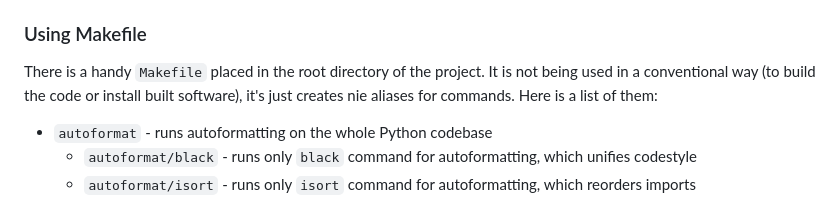
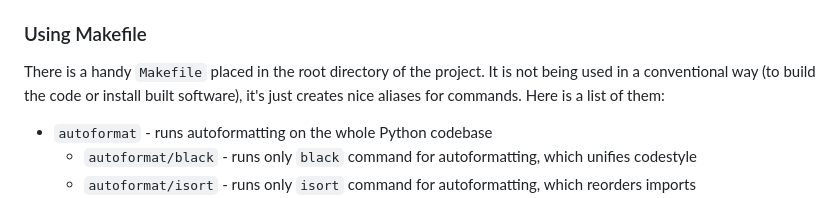
Before and after one commit to SteamDeckHomebrew/decky-plugin-store, a Markdown page: README.md, the part around the change. Drawn GitHub-style.

Commit message:
Fix typo in README.md

```diff
--- a/README.md
+++ b/README.md
@@ -12,7 +12,7 @@ can use. Just use `docker-compose -f docker-compose.local.yml up` to bring up th
 ### Using Makefile
 
 There is a handy `Makefile` placed in the root directory of the project. It is not being used in a conventional way
-(to build the code or install built software), it's just creates nie aliases for commands. Here is a list of them:
+(to build the code or install built software), it's just creates nice aliases for commands. Here is a list of them:
 
 - `autoformat` - runs autoformatting on the whole Python codebase
   - `autoformat/black` - runs only `black` command for autoformatting, which unifies codestyle
```
